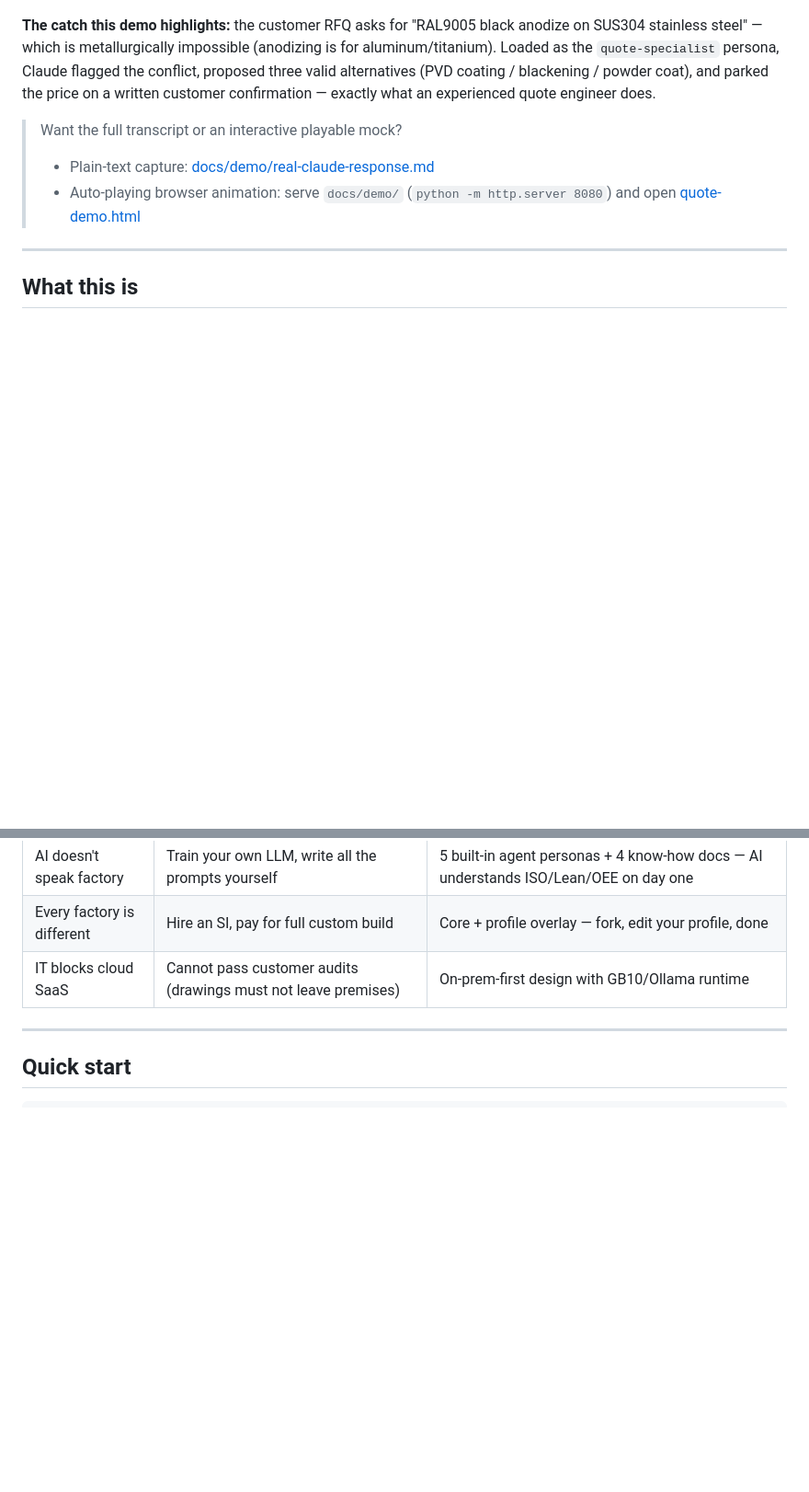
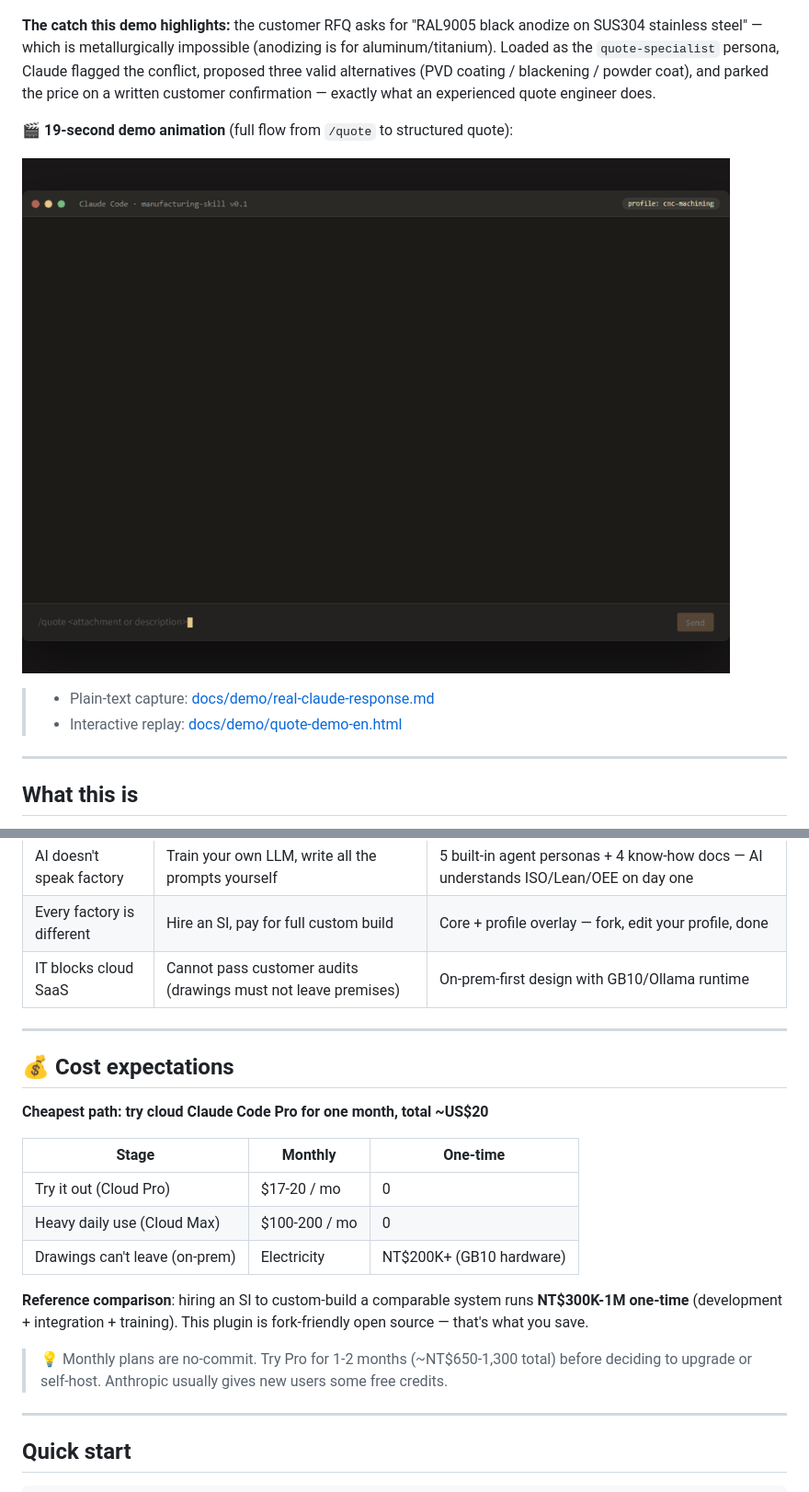
Before and after one commit to jason-simhope-ai/manufacturing-skill, a Markdown page: README.md, 2 parts joined by grey strips. Shown at 92% size. GitHub-like rendering; pictures changed too: docs/demo/quote-demo-en.gif (added); blank space fills up the shorter version.

```diff
--- a/README.md
+++ b/README.md
@@ -19,10 +19,12 @@ A Claude Code plugin that gives any manufacturing company a 30-minute path to a
 
 **The catch this demo highlights:** the customer RFQ asks for "RAL9005 black anodize on SUS304 stainless steel" — which is metallurgically impossible (anodizing is for aluminum/titanium). Loaded as the `quote-specialist` persona, Claude flagged the conflict, proposed three valid alternatives (PVD coating / blackening / powder coat), and parked the price on a written customer confirmation — exactly what an experienced quote engineer does.
 
-> Want the full transcript or an interactive playable mock?
->
+**🎬 19-second demo animation** (full flow from `/quote` to structured quote):
+
+![manufacturing-skill /quote 19s animation](docs/demo/quote-demo-en.gif)
+
 > - Plain-text capture: [docs/demo/real-claude-response.md](docs/demo/real-claude-response.md)
-> - Auto-playing browser animation: serve `docs/demo/` (`python -m http.server 8080`) and open [quote-demo.html](docs/demo/quote-demo.html)
+> - Interactive replay: [docs/demo/quote-demo-en.html](docs/demo/quote-demo-en.html)
 
 ---
 
@@ -46,6 +48,22 @@ Manufacturing AI adoption usually fails on three things:
 | AI doesn't speak factory   | Train your own LLM, write all the prompts yourself             | 5 built-in agent personas + 4 know-how docs — AI understands ISO/Lean/OEE on day one |
 | Every factory is different | Hire an SI, pay for full custom build                          | Core + profile overlay — fork, edit your profile, done                               |
 | IT blocks cloud SaaS       | Cannot pass customer audits (drawings must not leave premises) | On-prem-first design with GB10/Ollama runtime                                        |
+
+---
+
+## 💰 Cost expectations
+
+**Cheapest path: try cloud Claude Code Pro for one month, total ~US$20**
+
+| Stage                          | Monthly       | One-time                 |
+| ------------------------------ | ------------- | ------------------------ |
+| Try it out (Cloud Pro)         | $17-20 / mo   | 0                        |
+| Heavy daily use (Cloud Max)    | $100-200 / mo | 0                        |
+| Drawings can't leave (on-prem) | Electricity   | NT$200K+ (GB10 hardware) |
+
+**Reference comparison**: hiring an SI to custom-build a comparable system runs **NT$300K-1M one-time** (development + integration + training). This plugin is fork-friendly open source — that's what you save.
+
+> 💡 Monthly plans are no-commit. Try Pro for 1-2 months (~NT$650-1,300 total) before deciding to upgrade or self-host. Anthropic usually gives new users some free credits.
 
 ---
 
```
Also changed, not shown: README.zh-TW.md (+16 -0 lines), docs/quickstart-for-beginners.zh-TW.md (+5 -1 lines), 1 other file.
